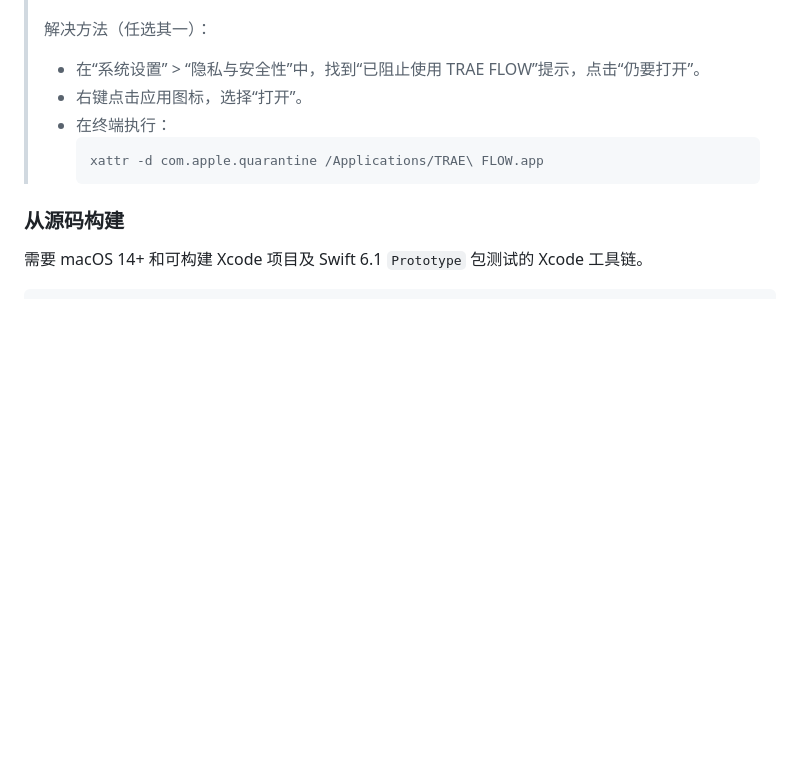
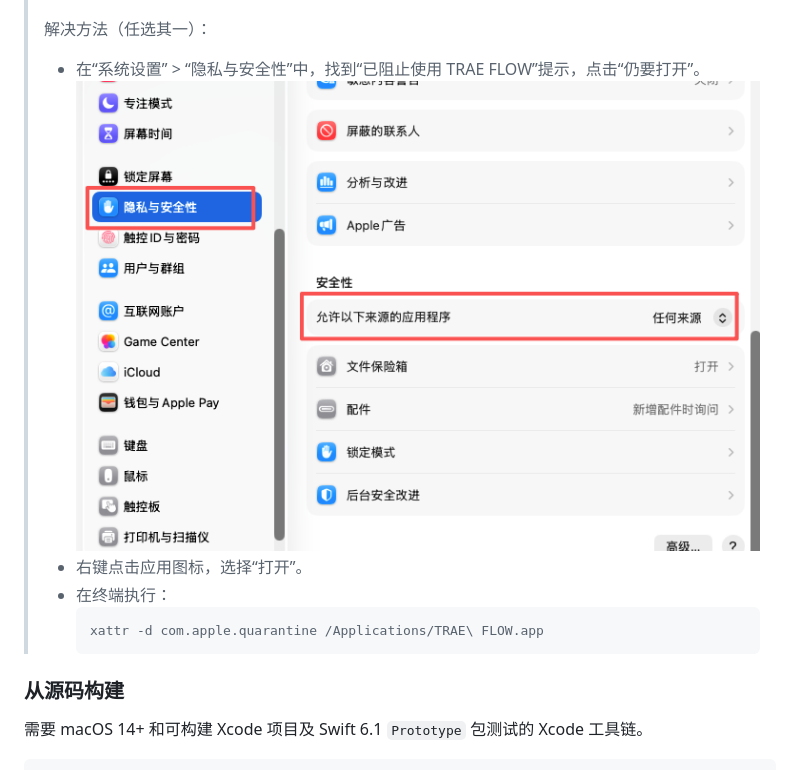
Before and after one commit to ccsonicc333/trae-flow, a Markdown page: README.md, the part around the change. Rendered like a GitHub page; pictures changed too: docs/images/install-help.png (added); blank space fills up the shorter version.

Commit message:
docs: add install help image to README
补充了安装权限提示的帮助截图，优化文档可读性

````diff
--- a/README.md
+++ b/README.md
@@ -160,6 +160,7 @@ Bridge 通过 `--variant <value>` 命令行参数区分变体事件来源，因
 >
 > 解决方法（任选其一）：
 > - 在“系统设置” > “隐私与安全性”中，找到“已阻止使用 TRAE FLOW”提示，点击“仍要打开”。
+![alt text](docs/images/install-help.png)
 > - 右键点击应用图标，选择“打开”。
 > - 在终端执行：
 >   ```bash
````
